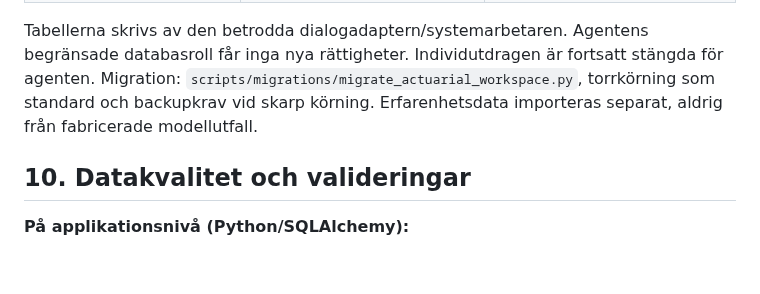
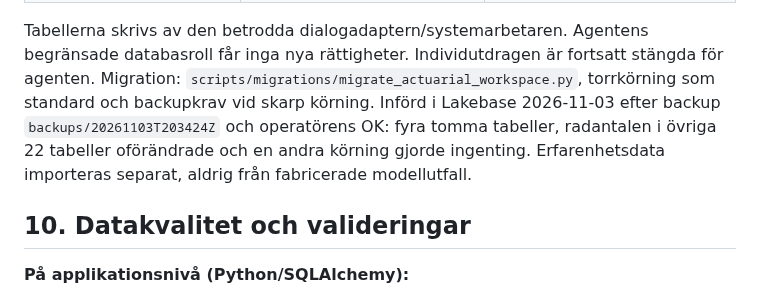
Before and after one commit to karltengelin/Artificiellalecta, a Markdown page: 02_system/databasschema.md, the part around the change. GitHub-like rendering; blank space fills up the shorter version.

```diff
--- a/02_system/databasschema.md
+++ b/02_system/databasschema.md
@@ -714,8 +714,10 @@ Modeller: `src/models/actuarial_workspace.py`. Gemensamt schema för lokal SQLit
 Tabellerna skrivs av den betrodda dialogadaptern/systemarbetaren. Agentens
 begränsade databasroll får inga nya rättigheter. Individutdragen är fortsatt
 stängda för agenten. Migration: `scripts/migrations/migrate_actuarial_workspace.py`,
-torrkörning som standard och backupkrav vid skarp körning. Erfarenhetsdata
-importeras separat, aldrig från fabricerade modellutfall.
+torrkörning som standard och backupkrav vid skarp körning. Införd i Lakebase
+2026-11-03 efter backup `backups/20261103T203424Z` och operatörens OK: fyra tomma
+tabeller, radantalen i övriga 22 tabeller oförändrade och en andra körning gjorde
+ingenting. Erfarenhetsdata importeras separat, aldrig från fabricerade modellutfall.
 
 ## 10. Datakvalitet och valideringar
 
```
Also changed, not shown: 02_system/aktuarie_dialog.md (+19 -6 lines).
